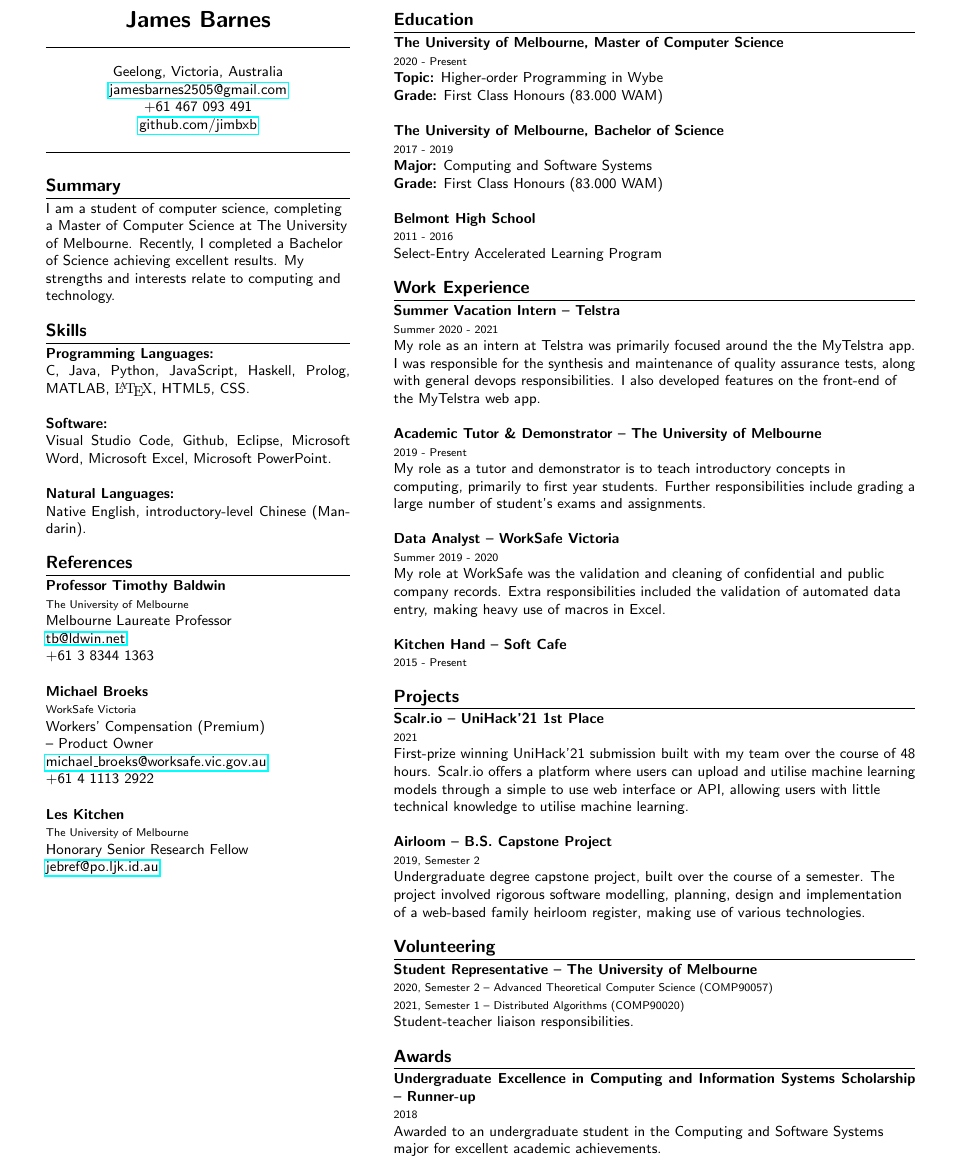
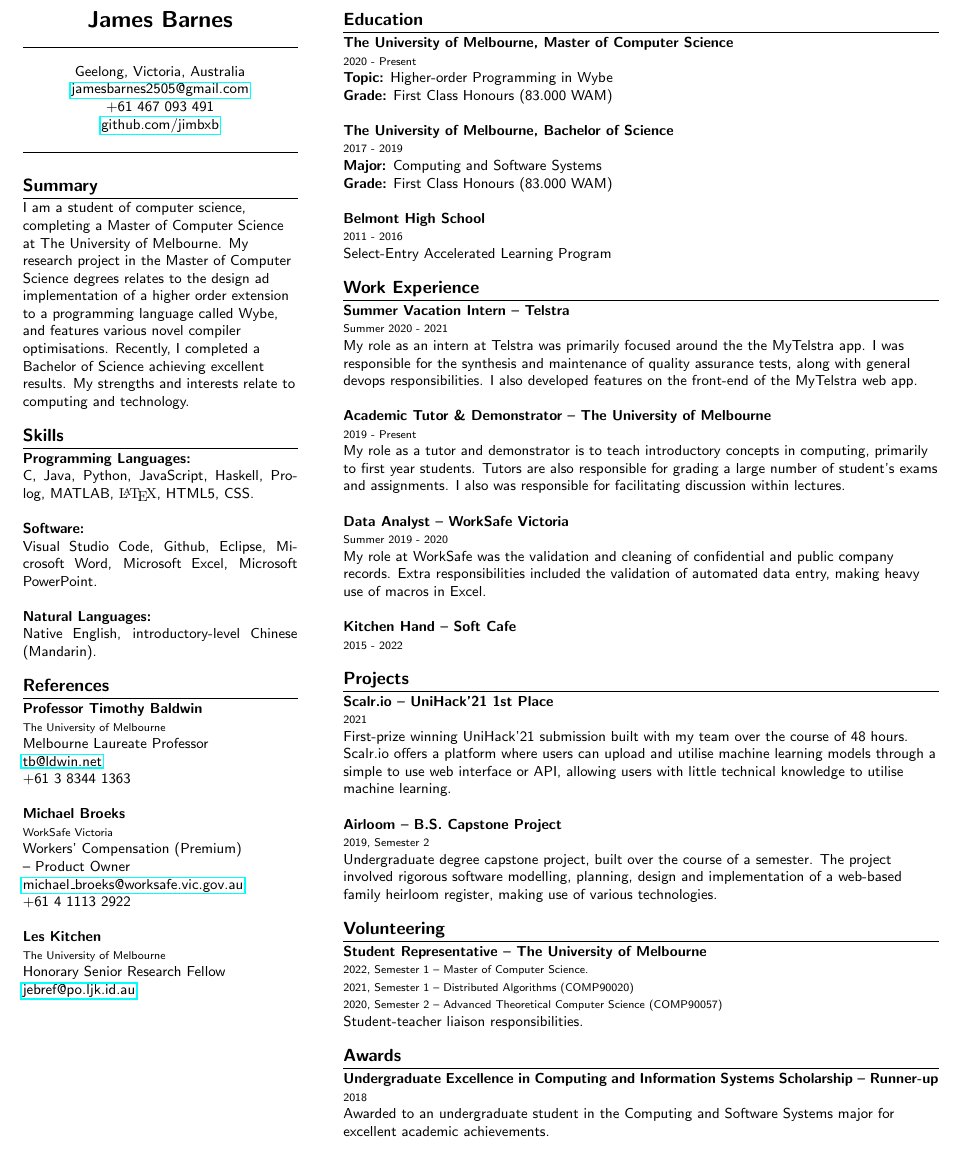
Before and after one commit to jimbxb/resume, a LaTeX CV (resume.tex): part of the page, cut so that both start at the same text. Compiled offline with pdfLaTeX.

Commit message:
update 09/03/2022

```diff
--- a/resume.tex
+++ b/resume.tex
@@ -1,11 +1,10 @@
 \documentclass[9pt]{extarticle}
 \usepackage{url,parskip,tabularx}
 \usepackage{lipsum}
-\usepackage[margin=0.5in]{geometry}
+\usepackage[margin=0.3in]{geometry}
 \usepackage{hyperref}
 \usepackage{titlesec}
 \usepackage{ifthen}
-
 
 \renewcommand{\familydefault}{\sfdefault}
 
@@ -42,7 +41,7 @@
 
 \pagestyle{empty}
 
-\begin{minipage}[t]{.35\textwidth}
+\begin{minipage}[t]{.30\textwidth}
 \vspace*{0pt}
 
 \begin{center}
@@ -68,6 +67,8 @@ Geelong, Victoria, Australia \\
 
 \begin{flushleft}
 I am a student of computer science, completing a Master of Computer Science at The University of Melbourne.
+My research project in the Master of Computer Science degrees relates to the design ad implementation of a higher order extension
+to a programming language called Wybe, and features various novel compiler optimisations.
 Recently, I completed a Bachelor of Science achieving excellent results.
 My strengths and interests relate to computing and technology.
 \end{flushleft}
@@ -147,7 +148,8 @@ My strengths and interests relate to computing and technology.
 {2019 - Present}
 {
     My role as a tutor and demonstrator is to teach introductory concepts in computing, primarily to first year students.
-    Further responsibilities include grading a large number of student's exams and assignments. \newline
+    Tutors are also responsible for grading a large number of student's exams and assignments.
+    I also was responsible for facilitating discussion within lectures. \newline
 }
 
 \entry{Data Analyst -- WorkSafe Victoria}
@@ -158,7 +160,7 @@ My strengths and interests relate to computing and technology.
 }
 
 \entry{Kitchen Hand -- Soft Cafe}
-{2015 - Present}
+{2015 - 2022}
 {\null}
 
 \medskip
@@ -186,8 +188,9 @@ My strengths and interests relate to computing and technology.
 
 \entry{Student Representative -- The University of Melbourne}
 {
-    2020, Semester 2 -- Advanced Theoretical Computer Science (COMP90057) \\
-    2021, Semester 1 -- Distributed Algorithms (COMP90020)
+    2022, Semester 1 -- Master of Computer Science. \\
+    2021, Semester 1 -- Distributed Algorithms (COMP90020) \\
+    2020, Semester 2 -- Advanced Theoretical Computer Science (COMP90057)
 }
 {
     Student-teacher liaison responsibilities.
```
Also changed, not shown: resume.pdf, resume.tex (2 more changed lines).
